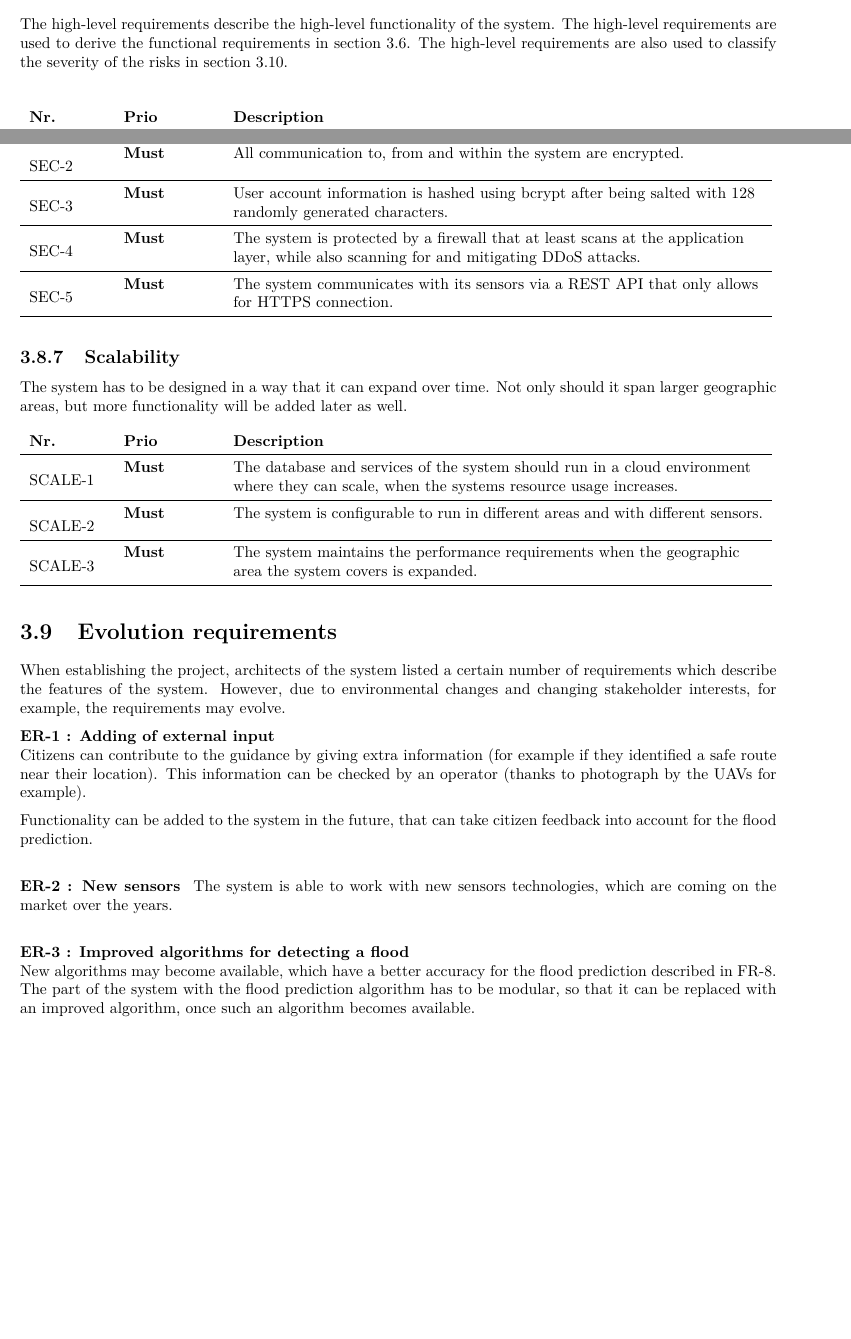
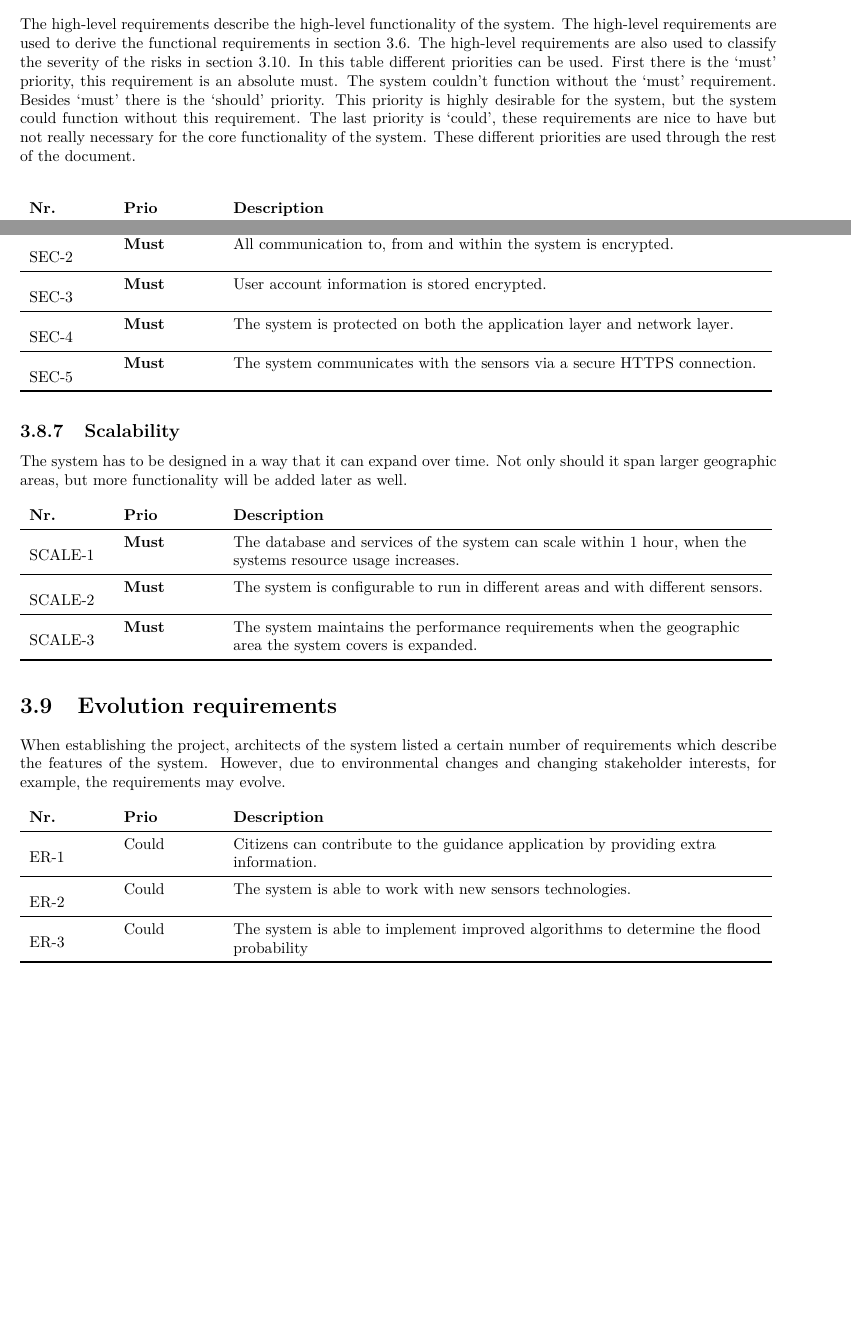
Before and after one commit to jeroenbrandsma/SA3, a LaTeX thesis (report.tex, which reads 3-requirements/evolutionrequirements.tex, 3-requirements/highlevelrequirements.tex, 3-requirements/technicalnonfunctionalreq.tex): two parts of pages 21 and 35 of 97, joined at a grey line, cut so that both start at the same text, the shorter picture padded with empty space. Compiled offline with pdfLaTeX.

Commit message:
Chapter 3 improvements

```diff
--- a/3-requirements/evolutionrequirements.tex
+++ b/3-requirements/evolutionrequirements.tex
@@ -11,18 +11,32 @@ When establishing the project, architects of the system listed a certain number
 
 %\begin{longtable}{L{0.1\textwidth} L{0.12\textwidth} L{0.7\textwidth}}
 	%\textbf{Nr.} & \textbf{Name}  & \textbf{Description} \\
+\begin{longtable}{L{0.1\textwidth} L{0.12\textwidth} L{0.7\textwidth}}
+	\textbf{Nr.} & \textbf{Prio}  & \textbf{Description} \\
+	%\reqRow{rel}{Must}{Sensor sites are equipped with at least two sensors} ( why two ? )
+	\reqRow{er}{Could}{Citizens can contribute to the guidance application by providing extra information.}
+
+	\reqRow{er}{Could}{The system is able to work with new sensors technologies.}
+
+	\reqRow{er}{Could}{The system is able to implement improved algorithms to determine the flood probability}
+
+	%\reqRow{rel}{Must}{Redundancy} % GK: if redundancy is required, which it should be, in what way?
+	%This means adding redundancy to the system so that failure of a component does not mean failure of the entire system
+	\bottomrule
+\end{longtable}
 
 
-\textbf{ER-1 : Adding of external input}\\
- Citizens can contribute to the guidance by giving extra information (for example if they identified a safe route near their location). This information can be checked by an operator (thanks to photograph by the UAVs for example).
 
- Functionality can be added to the system in the future, that can take citizen feedback into account for the flood prediction.
- \\
+% \textbf{ER-1 : Adding of external input}\\
+%  Citizens can contribute to the guidance by giving extra information (for example if they identified a safe route near their location). This information can be checked by an operator (thanks to photograph by the UAVs for example).
 
-\textbf{ER-2 : New sensors } The system is able to work with new sensors technologies, which are coming on the market over the years. \\
+%  Functionality can be added to the system in the future, that can take citizen feedback into account for the flood prediction.
+%  \\
 
-\textbf{ER-3 : Improved algorithms for detecting a flood} \\
-New algorithms may become available, which have a better accuracy for the flood prediction described in \ref{fr:detect-flood}. The part of the system with the flood prediction algorithm has to be modular, so that it can be replaced with an improved algorithm, once such an algorithm becomes available.
+% \textbf{ER-2 : New sensors } The system is able to work with new sensors technologies, which are coming on the market over the years. \\
+
+% \textbf{ER-3 : Improved algorithms for detecting a flood} \\
+% New algorithms may become available, which have a better accuracy for the flood prediction described in \ref{fr:detect-flood}. The part of the system with the flood prediction algorithm has to be modular, so that it can be replaced with an improved algorithm, once such an algorithm becomes available.
 
 	%\bottomrule
 %\end{longtable}
--- a/3-requirements/highlevelrequirements.tex
+++ b/3-requirements/highlevelrequirements.tex
@@ -3,7 +3,7 @@
 \clearpage
 \section{High-level requirements}
 
-The high-level requirements describe the high-level functionality of the system. The high-level requirements are used to derive the functional requirements in section~\ref{sec:functional-requirements}. The high-level requirements are also used to classify the severity of the risks in section~\ref{sec:risk-assesment}.
+The high-level requirements describe the high-level functionality of the system. The high-level requirements are used to derive the functional requirements in section~\ref{sec:functional-requirements}. The high-level requirements are also used to classify the severity of the risks in section~\ref{sec:risk-assesment}. In this table different priorities can be used. First there is the `must' priority, this requirement is an absolute must. The system couldn't function without the `must' requirement. Besides `must' there is the `should' priority. This priority is highly desirable for the system, but the system could function without this requirement. The last priority is `could', these requirements are nice to have but not really necessary for the core functionality of the system. These different priorities are used through the rest of the document.
 
 \begin{table}[H]
 \begin{longtable}{L{0.1\textwidth} L{0.12\textwidth} L{0.78\textwidth}}
--- a/3-requirements/technicalnonfunctionalreq.tex
+++ b/3-requirements/technicalnonfunctionalreq.tex
@@ -101,11 +101,11 @@ The security of the system is very relevant to its success. The system should be
 \begin{longtable}{L{0.1\textwidth} L{0.12\textwidth} L{0.7\textwidth}}
 	\textbf{Nr.} & \textbf{Prio}  & \textbf{Description} \\
 	\reqRow{sec}{Must}{Access to the system is restricted to users, which are authorized and authenticated using a password protected user account.}
-	\reqRow{sec}{Must}{All communication to, from and within the system are encrypted.}
-	\reqRow{sec}{Must}{User account information is hashed using bcrypt after being salted with 128 randomly generated characters.}
-	\reqRow{sec}{Must}{The system is protected by a firewall that at least scans at the application layer, while also scanning for and mitigating DDoS attacks.}
+	\reqRow{sec}{Must}{All communication to, from and within the system is encrypted.}
+	\reqRow{sec}{Must}{User account information is stored encrypted.} %hashed using bcrypt after being salted with 128 randomly generated characters.
+	\reqRow{sec}{Must}{The system is protected on both the application layer and network layer.}
 	% WM: does communication within the system mean between the different components of the system?
-	\reqRow{sec}{Must}{The system communicates with its sensors via a REST API that only allows for HTTPS connection.} % Do we want to communicate with the sensors via REST? WM: Could this be more generic? Like: 'the system communicates with the sensors via a secure connection'
+	\reqRow{sec}{Must}{The system communicates with the sensors via a secure HTTPS connection.} % Do we want to communicate with the sensors via REST? WM: Could this be more generic? Like: 'the system communicates with the sensors via a secure connection'
 
 	\bottomrule
 \end{longtable}
@@ -116,11 +116,11 @@ The system has to be designed in a way that it can expand over time. Not only sh
 % The system will be able to cover more areas and use more sensors in the future. GK: too vague, but added scale-3 based on this idea
 \begin{longtable}{L{0.1\textwidth} L{0.12\textwidth} L{0.7\textwidth}}
 	\textbf{Nr.} & \textbf{Prio}  & \textbf{Description} \\
-	\reqRow{scale}{Must}{ The database and services of the system should run in a cloud environment where they can scale, when the systems resource usage increases. }
+	\reqRow{scale}{Must}{The database and services of the system can scale within 1 hour, when the systems resource usage increases.}
 
 	\reqRow{scale}{Must}{The system is configurable to run in different areas and with different sensors.}
 
-	\reqRow{scale}{Must}{ The system maintains the performance requirements when the geographic area the system covers is expanded. }
+	\reqRow{scale}{Must}{The system maintains the performance requirements when the geographic area the system covers is expanded.}
 
 	\bottomrule
 \end{longtable}
```
Also changed, not shown: 3-requirements/riskassessment.tex (+1 -1 lines), 3-requirements/storiesandusecases.tex (+15 -3 lines), 3-requirements/evolutionrequirements.tex (2 more changed lines), 3-requirements/technicalnonfunctionalreq.tex (28 more changed lines).
